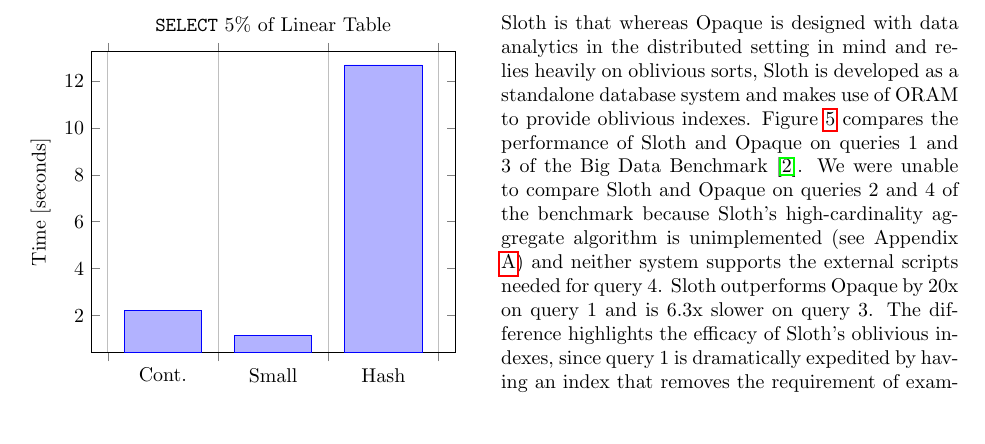
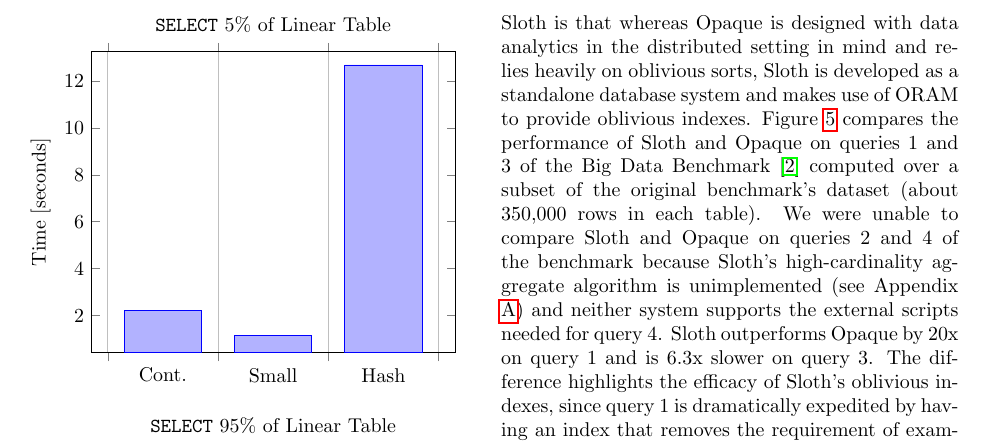
Before and after one commit to SabaEskandarian/ObliDB, a LaTeX paper (paper/oramsgx.tex): part of page 12 of 18, cut so that both start at the same text, the shorter picture padded with empty space. Compiled offline with pdfLaTeX.

Commit message:
mention data size for BDB

```diff
--- a/paper/oramsgx.tex
+++ b/paper/oramsgx.tex
@@ -533,7 +533,7 @@
 
 We compare \name/ to two recent works: the range search scheme of Demertzis et al \cite{DPP+16} and Opaque's Oblivious mode \cite{ZDB+17}. The range search scheme does not hide access patterns to data and lacks functionality for \texttt{JOIN}s. As we were not able to compare it directly to \name/, the best we can do is to examine the graphs in the original paper and observe that \name/'s performance is comparable or slightly better than that reported by \cite{DPP+16} on a similarly-sized USPS data set with more powerful hardware.
 
-Opaque, on the other hand, can be configured to provide the same security guarantees as \name/ in its OBLIV mode. The difference between Opaque and \name/ is that whereas Opaque is designed with data analytics in the distributed setting in mind and relies heavily on oblivious sorts, \name/ is developed as a standalone database system and makes use of ORAM to provide oblivious indexes. Figure \ref{figOpaque} compares the performance of \name/ and Opaque on queries 1 and 3 of the Big Data Benchmark \cite{BDB}. We were unable to compare \name/ and  Opaque on queries 2 and 4 of the benchmark because \name/'s high-cardinality aggregate algorithm is unimplemented (see Appendix \ref{groupby}) and neither system supports the external scripts needed for query 4. \name/ outperforms Opaque by 20x on query 1 and is 6.3x slower on query 3. The difference highlights the efficacy of \name/'s oblivious indexes, since query 1 is dramatically expedited by having an index that removes the requirement of examining all the data in order to fulfill the query. Query 3, on the other hand, involves an \texttt{INNER JOIN} that is executed over a Linear table in \name/, where Opaque's clever oblivious analytics algorithms give it the upper hand. We conclude from this that \name/ and Opaque are fundamentally well-suited to different kinds of problem domains, since \name/ excels when it can take advantages of its Indexed tables and Opaque performs well on queries that involve scanning over most or all of a table's contents.
+Opaque, on the other hand, can be configured to provide the same security guarantees as \name/ in its OBLIV mode. The difference between Opaque and \name/ is that whereas Opaque is designed with data analytics in the distributed setting in mind and relies heavily on oblivious sorts, \name/ is developed as a standalone database system and makes use of ORAM to provide oblivious indexes. Figure \ref{figOpaque} compares the performance of \name/ and Opaque on queries 1 and 3 of the Big Data Benchmark \cite{BDB} computed over a subset of the original benchmark's dataset (about 350,000 rows in each table). We were unable to compare \name/ and  Opaque on queries 2 and 4 of the benchmark because \name/'s high-cardinality aggregate algorithm is unimplemented (see Appendix \ref{groupby}) and neither system supports the external scripts needed for query 4. \name/ outperforms Opaque by 20x on query 1 and is 6.3x slower on query 3. The difference highlights the efficacy of \name/'s oblivious indexes, since query 1 is dramatically expedited by having an index that removes the requirement of examining all the data in order to fulfill the query. Query 3, on the other hand, involves an \texttt{INNER JOIN} that is executed over a Linear table in \name/, where Opaque's clever oblivious analytics algorithms give it the upper hand. We conclude from this that \name/ and Opaque are fundamentally well-suited to different kinds of problem domains, since \name/ excels when it can take advantages of its Indexed tables and Opaque performs well on queries that involve scanning over most or all of a table's contents.
 
 
 \section{Related Work}\label{related}
```
Also changed, not shown: paper/oramsgx.pdf.
